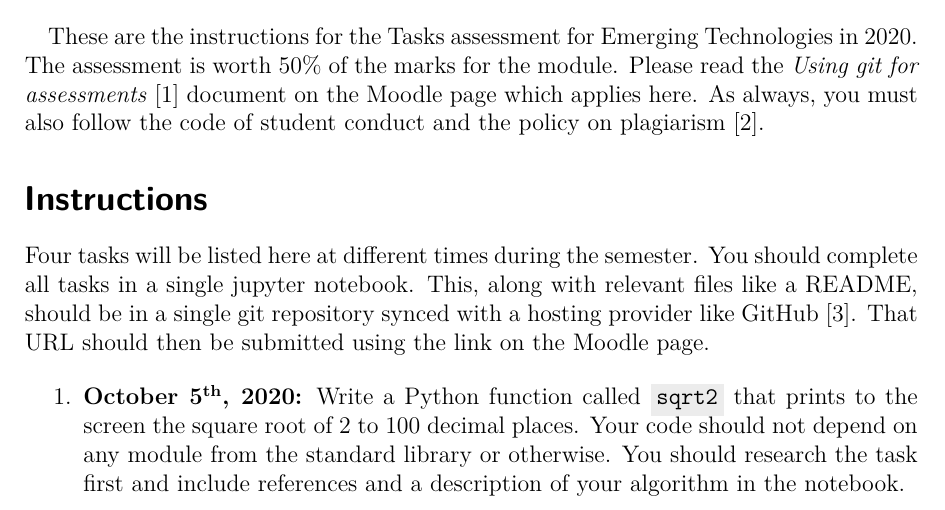
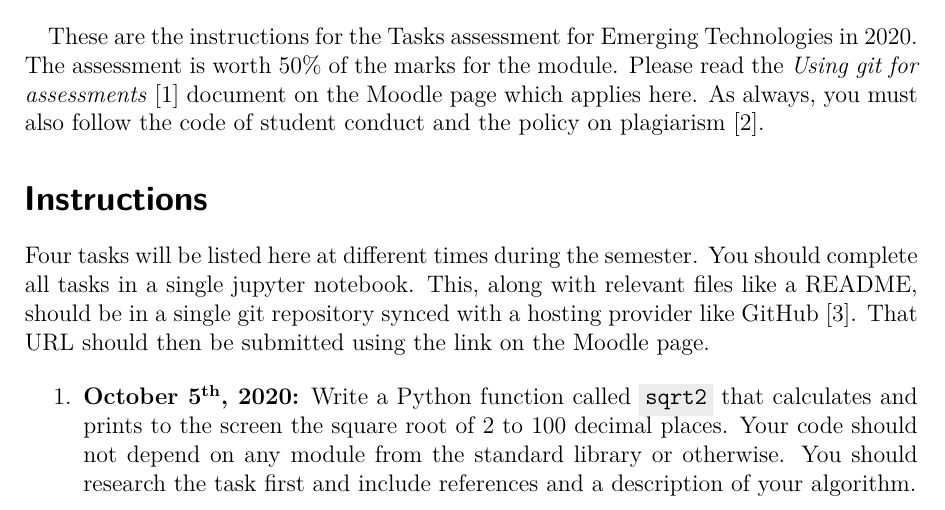
Before and after one commit to ianmcloughlin/2020A-ems-tasks, a LaTeX document (assessment.tex): part of page 1 of 2, cut so that both start at the same text. Compiled offline with pdfLaTeX; a missing bibliography style is replaced by a similar one.

Commit message:
Clarified that it must be calculated.

```diff
--- a/assessment.tex
+++ b/assessment.tex
@@ -106,9 +106,9 @@
     \begin{enumerate}
       \item
         \textbf{October 5\textsuperscript{th}, 2020:}
-        Write a Python function called \mintinline{python}{sqrt2} that prints to the screen the square root of 2 to 100 decimal places.
+        Write a Python function called \mintinline{python}{sqrt2} that calculates and prints to the screen the square root of 2 to 100 decimal places.
         Your code should not depend on any module from the standard library or otherwise.
-        You should research the task first and include references and a description of your algorithm in the notebook.
+        You should research the task first and include references and a description of your algorithm.
     \end{enumerate}
 
   \newpage
```
Also changed, not shown: assessment.pdf.
